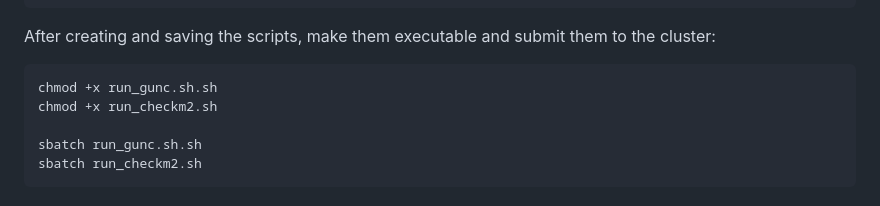
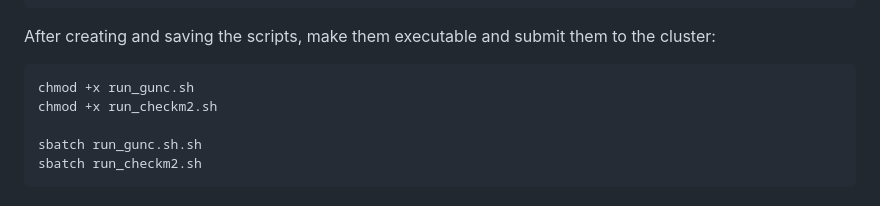
Before and after one commit to mariasotor/Cabana-Metagenomics-Workshop, a Markdown page: course_materials/Sesion2/01_MAGs_QC.md, the part around the change. GitHub-like rendering.

````diff
--- a/course_materials/Sesion2/01_MAGs_QC.md
+++ b/course_materials/Sesion2/01_MAGs_QC.md
@@ -66,7 +66,7 @@ checkm2 predict --threads 8 --input $MAGs_folder -x .fa --output-directory check
 After creating and saving the scripts, make them executable and submit them to the cluster:
 
 ```
-chmod +x run_gunc.sh.sh
+chmod +x run_gunc.sh
 chmod +x run_checkm2.sh
 
 sbatch run_gunc.sh.sh
````
